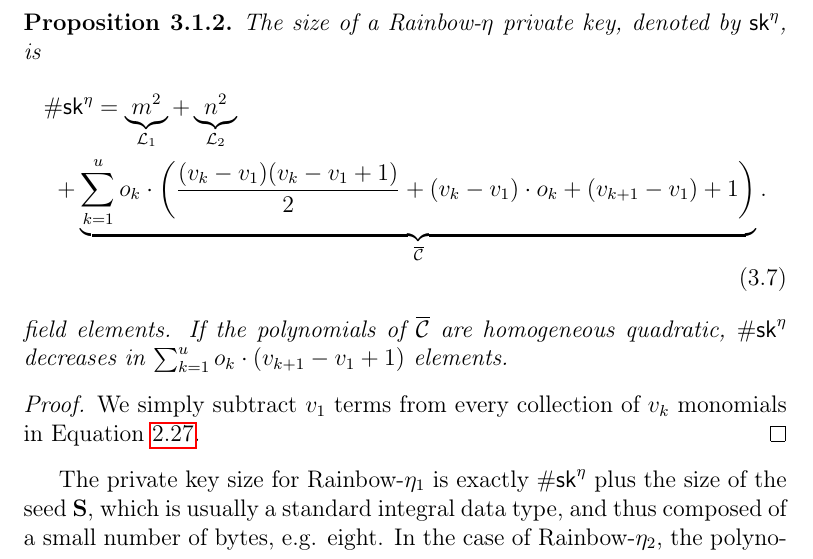
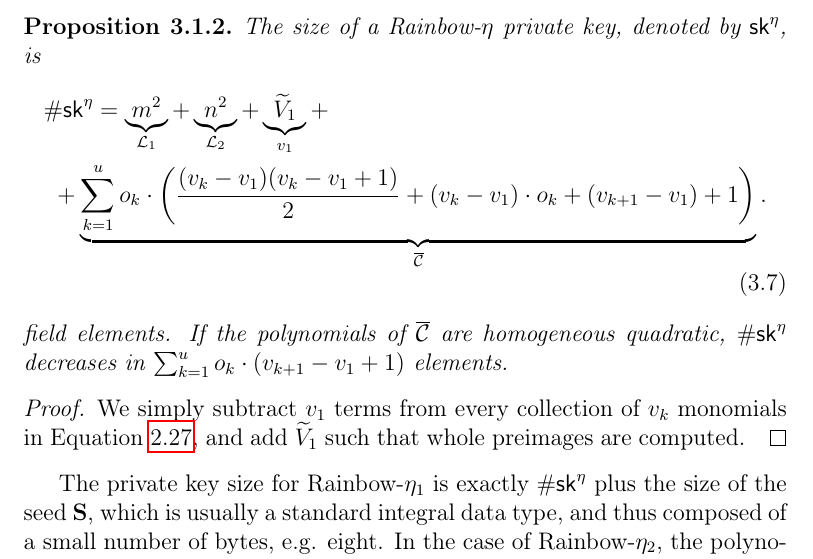
Before and after one commit to zambonin/msc, a LaTeX thesis (main.tex): part of page 35 of 58, cut so that both start at the same text. Compiled offline with pdfLaTeX.

Commit message:
overleaf_to_git: update main.tex from r11178 to r11182

```diff
--- a/main.tex
+++ b/main.tex
@@ -945,14 +945,15 @@ We are now able to discuss private key sizes. We note that all coefficients rela
   The size of a Rainbow-$\eta$ private key, denoted by $\mathsf{sk}^{\eta}$, is
   \begin{multline}
   \#\mathsf{sk}^{\eta} = \underbrace{m^{2}}_{\mathcal{L}_{1}}
-    + \underbrace{n^{2}}_{\mathcal{L}_{2}} \\
+    + \underbrace{n^{2}}_{\mathcal{L}_{2}}
+    + \underbrace{\widetilde{V}_{1}}_{v_{1}} + \\
     + \underbrace{\sum_{k = 1}^{u} o_{k} \cdot \left( \frac{(v_{k} - v_{1})(v_{k} - v_{1} + 1)}{2}
       + (v_{k} - v_{1}) \cdot o_{k} + (v_{k + 1} - v_{1}) + 1 \right)}_{\overline{\mathcal{C}}}.
   \end{multline}
   field elements. If the polynomials of $\overline{\mathcal{C}}$ are homogeneous quadratic, $\#\mathsf{sk}^{\eta}$ decreases in $\sum_{k = 1}^{u} o_{k} \cdot (v_{k + 1} - v_{1} + 1)$ elements.
 \end{proposition}
 \begin{proof}
-  We simply subtract $v_{1}$ terms from every collection of $v_{k}$ monomials in Equation~\ref{eq:priv}.
+  We simply subtract $v_{1}$ terms from every collection of $v_{k}$ monomials in Equation~\ref{eq:priv}, and add $\widetilde{V}_{1}$ such that whole preimages are computed.
 \end{proof}
 
 The private key size for Rainbow-$\eta_{1}$ is exactly $\#\mathsf{sk}^{\eta}$ plus the size of the seed $\mathbf{S}$, which is usually a standard integral data type, and thus composed of a small number of bytes, e.g. eight. In the case of Rainbow-$\eta_{2}$, the polynomials in the central map must be homogeneous quadratic. For Rainbow-$\eta_{3}$, the length of the salt is taken to be $w = 128$ bits~\cite[p.~11]{Ding:201901}, and thus only $7$ bits, or the equivalent representation in a non-binary field, are added to $\#\mathsf{sk}^{\eta}$. We note that the public key size of Rainbow-$\eta_{3}$ also increases by this amount.
```
